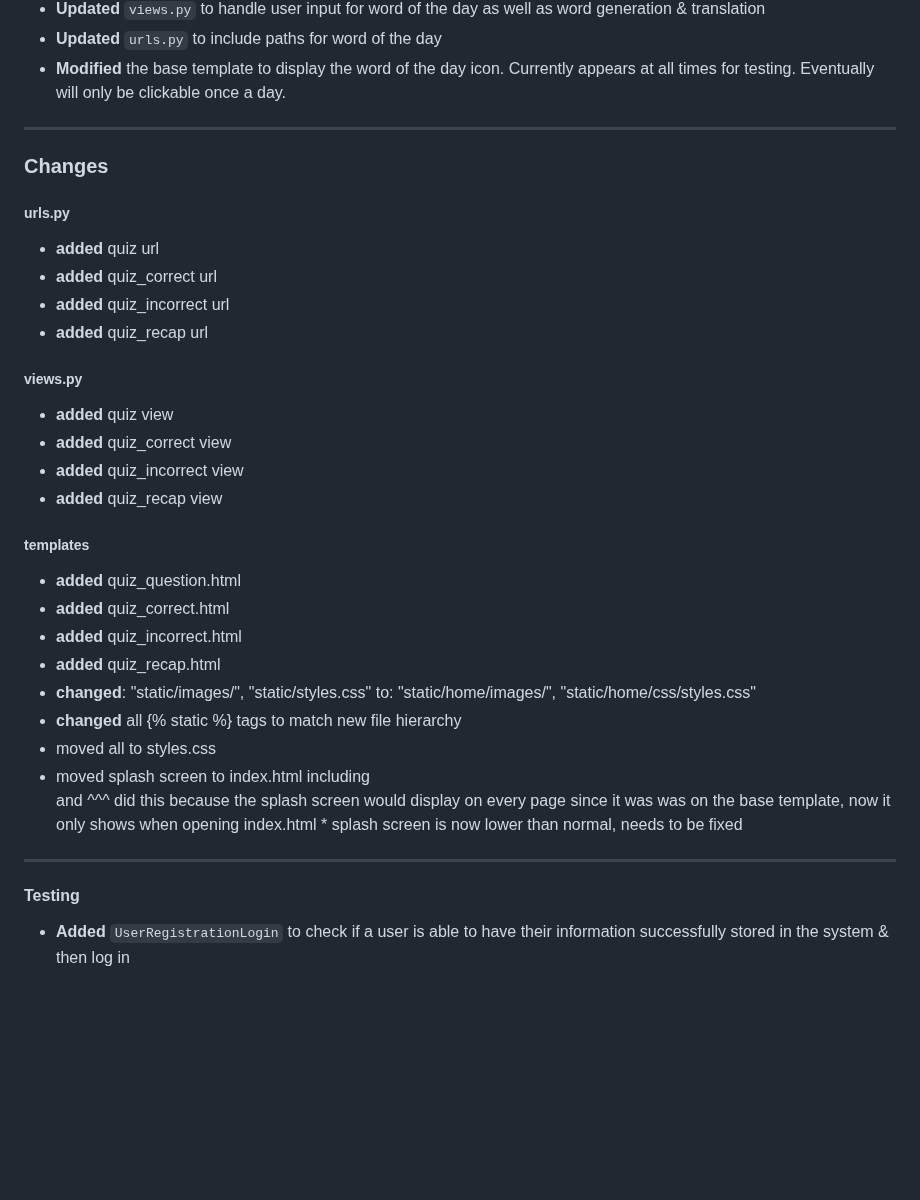
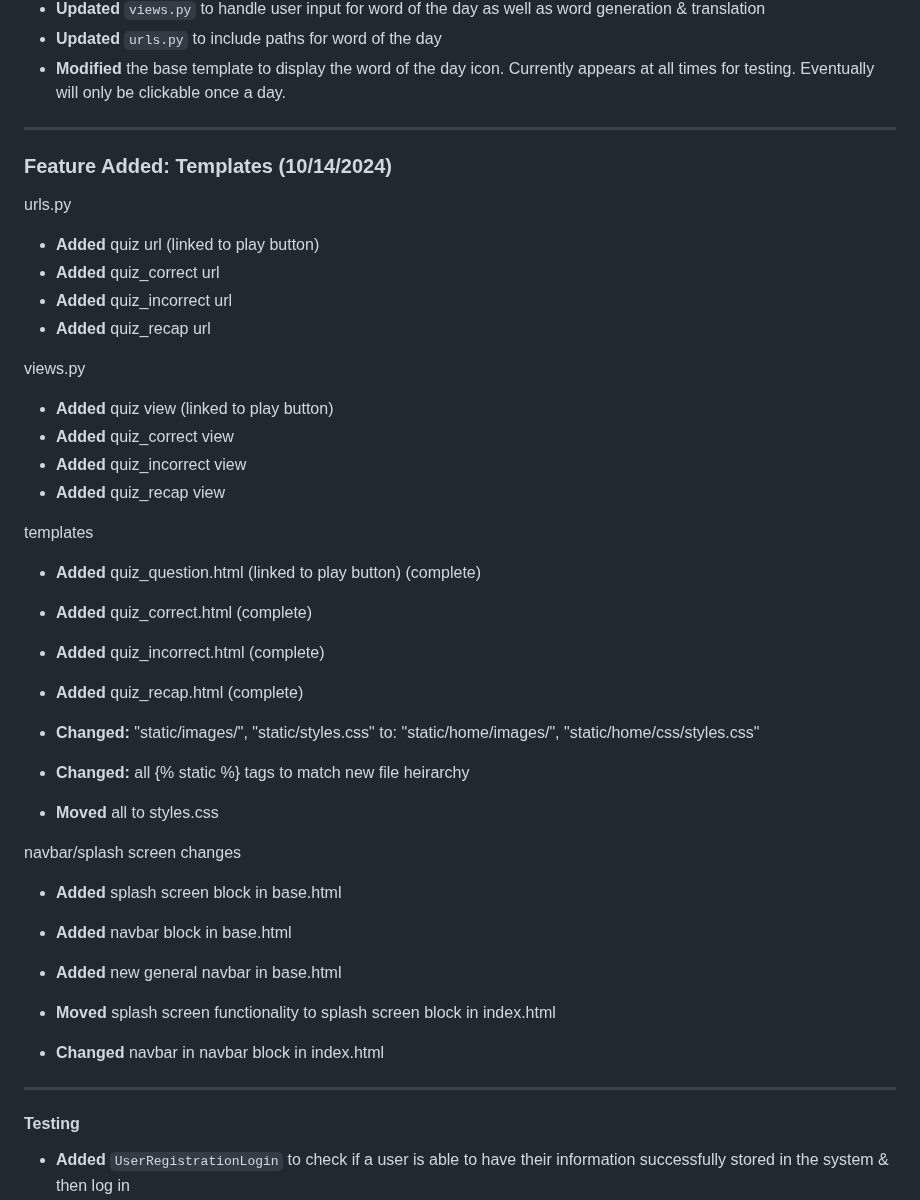
Before and after one commit to UCCS-CS4300-5300/Group5-fall2024, a Markdown page: README.md, the part around the change. Rendered like a GitHub page; blank space fills up the shorter version.

```diff
--- a/README.md
+++ b/README.md
@@ -157,28 +157,44 @@ sprint0-3 completed 9/30/2024 (Tag name - sprint0-3)
 - **Modified** the base template to display the word of the day icon. Currently appears at all times for testing. Eventually will only be clickable once a day.
 
 ---
-### Changes
-##### urls.py
-- **added** quiz url
-- **added** quiz_correct url
-- **added** quiz_incorrect url
-- **added** quiz_recap url
-##### views.py
-- **added** quiz view
-- **added** quiz_correct view
-- **added** quiz_incorrect view
-- **added** quiz_recap view
-##### templates
-- **added** quiz_question.html
-- **added** quiz_correct.html
-- **added** quiz_incorrect.html
-- **added** quiz_recap.html
-- **changed**: "static/images/", "static/styles.css" to: "static/home/images/", "static/home/css/styles.css"
-- **changed** all {% static %} tags to match new file hierarchy
-- moved all <style></style> to styles.css
-- moved splash screen to index.html including <div></div> and <script></script> ^^^ did this because the splash screen would display on every page since it was was on the base template, now it only shows when opening index.html * splash screen is now lower than normal, needs to be fixed
+
+### Feature Added: Templates (10/14/2024)
+
+urls.py
+- **Added** quiz url (linked to play button)
+- **Added** quiz_correct url
+- **Added** quiz_incorrect url
+- **Added** quiz_recap url
+
+views.py
+- **Added** quiz view (linked to play button)
+- **Added** quiz_correct view
+- **Added** quiz_incorrect view
+- **Added** quiz_recap view
+
+templates
+- **Added** quiz_question.html (linked to play button) (complete)
+- **Added** quiz_correct.html (complete)
+- **Added** quiz_incorrect.html (complete)
+- **Added** quiz_recap.html (complete)
+
+- **Changed:** "static/images/", "static/styles.css"
+	to: "static/home/images/", "static/home/css/styles.css"
+
+- **Changed:** all {% static %} tags to match new file heirarchy
+
+- **Moved** all <style></style> to styles.css
+
+navbar/splash screen changes
+- **Added** splash screen block in base.html
+- **Added** navbar block in base.html
+- **Added** new general navbar in base.html
+
+- **Moved** splash screen functionality to splash screen block in index.html
+- **Changed** navbar in navbar block in index.html
 
 ---
+
 #### Testing
 
 - **Added** `UserRegistrationLogin` to check if a user is able to have their information successfully stored in the system & then log in
```
